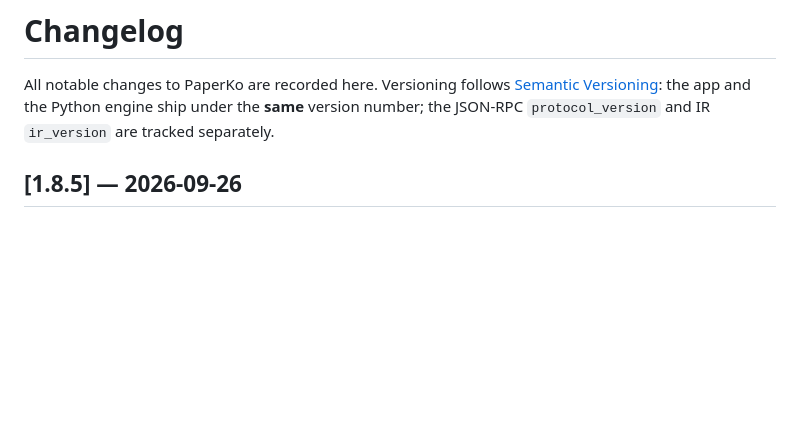
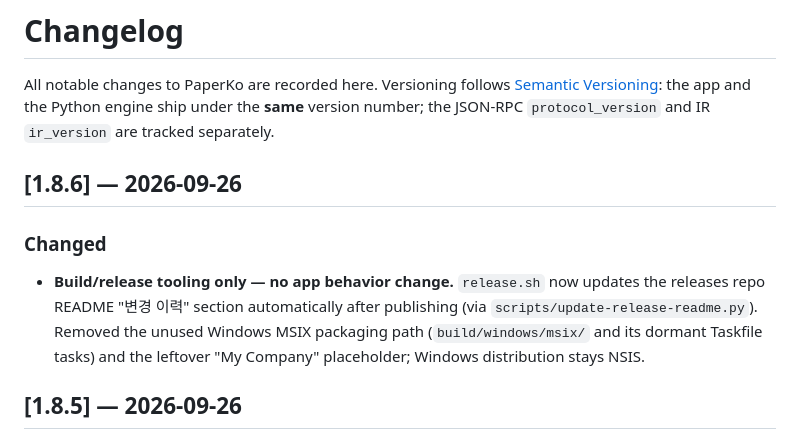
Before and after one commit to mikwon3/PDF-translator, a Markdown page: CHANGELOG.md, the part around the change. Rendered like a GitHub page; blank space fills up the shorter version.

Commit message:
Add 1.8.6 release notes and CHANGELOG entry
Co-Authored-By: Claude Opus 4.8 <noreply@anthropic.com>

```diff
--- a/CHANGELOG.md
+++ b/CHANGELOG.md
@@ -4,6 +4,15 @@ All notable changes to PaperKo are recorded here. Versioning follows
 [Semantic Versioning](https://semver.org): the app and the Python engine ship
 under the **same** version number; the JSON-RPC `protocol_version` and IR
 `ir_version` are tracked separately.
+
+## [1.8.6] — 2026-09-26
+
+### Changed
+- **Build/release tooling only — no app behavior change.** `release.sh` now updates the
+  releases repo README "변경 이력" section automatically after publishing (via
+  `scripts/update-release-readme.py`). Removed the unused Windows MSIX packaging path
+  (`build/windows/msix/` and its dormant Taskfile tasks) and the leftover "My Company"
+  placeholder; Windows distribution stays NSIS.
 
 ## [1.8.5] — 2026-09-26
 
```
Also changed, not shown: 1 other file.
